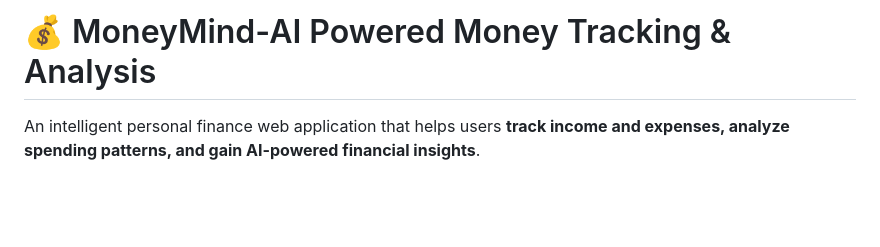
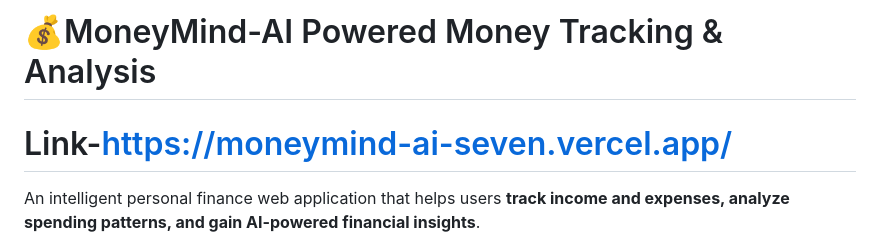
Before and after one commit to abijithktv08/AI-Powered-Money-Tracking-Analysis, a Markdown page: README.md, the part around the change. GitHub-like rendering; blank space fills up the shorter version.

```diff
--- a/README.md
+++ b/README.md
@@ -1,4 +1,6 @@
-# 💰 MoneyMind-AI Powered Money Tracking & Analysis
+# 💰MoneyMind-AI Powered Money Tracking & Analysis
+
+# Link-https://moneymind-ai-seven.vercel.app/
 
 An intelligent personal finance web application that helps users **track income and expenses, analyze spending patterns, and gain AI-powered financial insights**.
 
```
